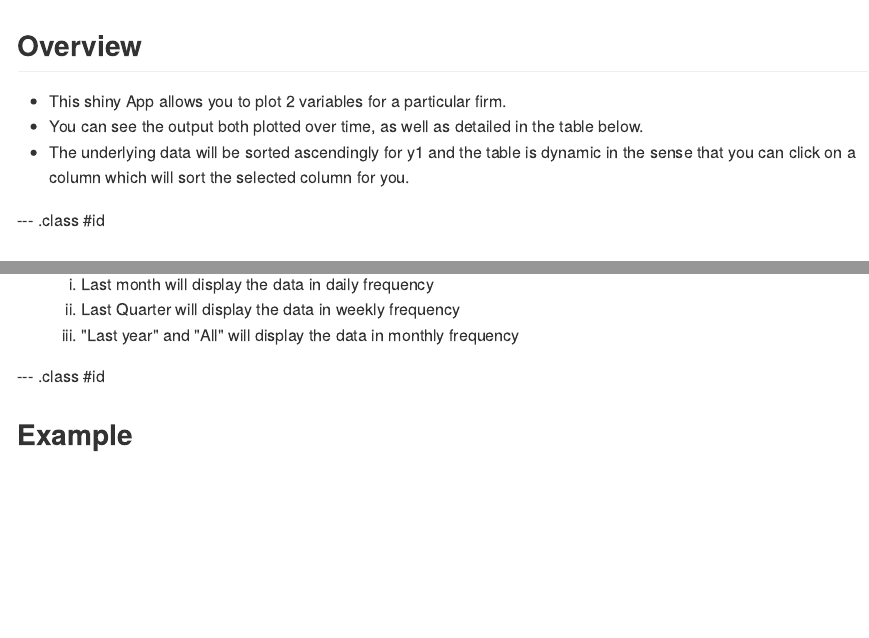
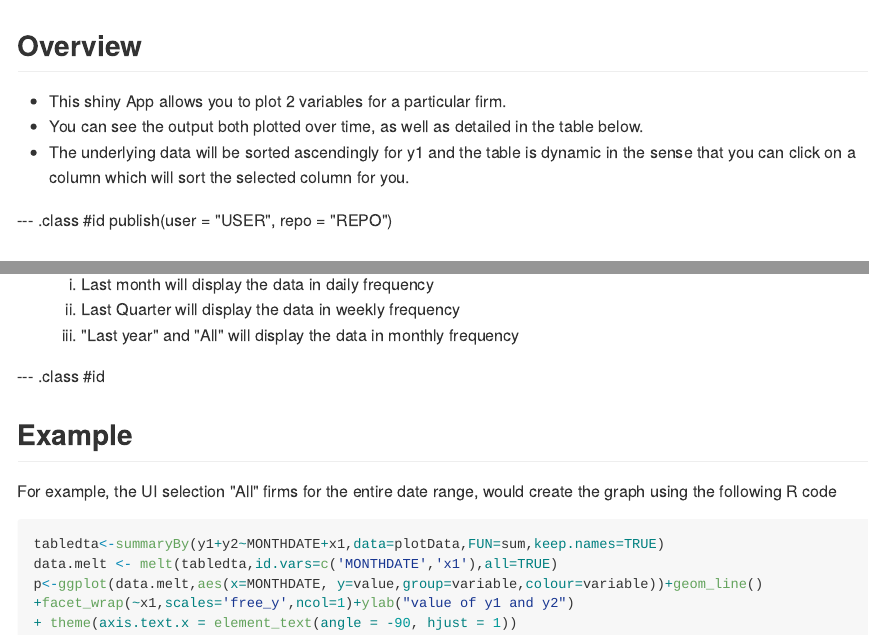
Before and after one commit to tswenzel/CourserashinyApp, an R Markdown document (index.Rmd): the page in a window 1100 px wide, from its top, and a second part further down, joined at a grey line. The pictures show the output file index.md that the author committed with the source, drawn offline in the style of GitHub.

Commit message:
publishing deck

````diff
--- a/index.Rmd
+++ b/index.Rmd
@@ -16,7 +16,7 @@ knit        : slidify::knit2slides
 - You can see the output both plotted over time, as well as detailed in the table below.
 - The underlying data will be sorted ascendingly for y1 and the table is dynamic in the sense that you can click on a column which will sort the selected column for you.
 
---- .class #id
+--- .class #id publish(user = "USER", repo = "REPO")
 
 ## How to use this tracker
 
@@ -29,4 +29,15 @@ knit        : slidify::knit2slides
 
 
 --- .class #id
+
 ## Example
+
+For example, the UI selection "All" firms for the entire date range, would create the graph using the following R code
+
+```{r, echo=TRUE,eval=FALSE,error=FALSE}
+tabledta<-summaryBy(y1+y2~MONTHDATE+x1,data=plotData,FUN=sum,keep.names=TRUE)
+data.melt <- melt(tabledta,id.vars=c('MONTHDATE','x1'),all=TRUE)
+p<-ggplot(data.melt,aes(x=MONTHDATE, y=value,group=variable,colour=variable))+geom_line()
++facet_wrap(~x1,scales='free_y',ncol=1)+ylab("value of y1 and y2")
++ theme(axis.text.x = element_text(angle = -90, hjust = 1))
+```
````
Also changed, not shown: index.html, index.md.
